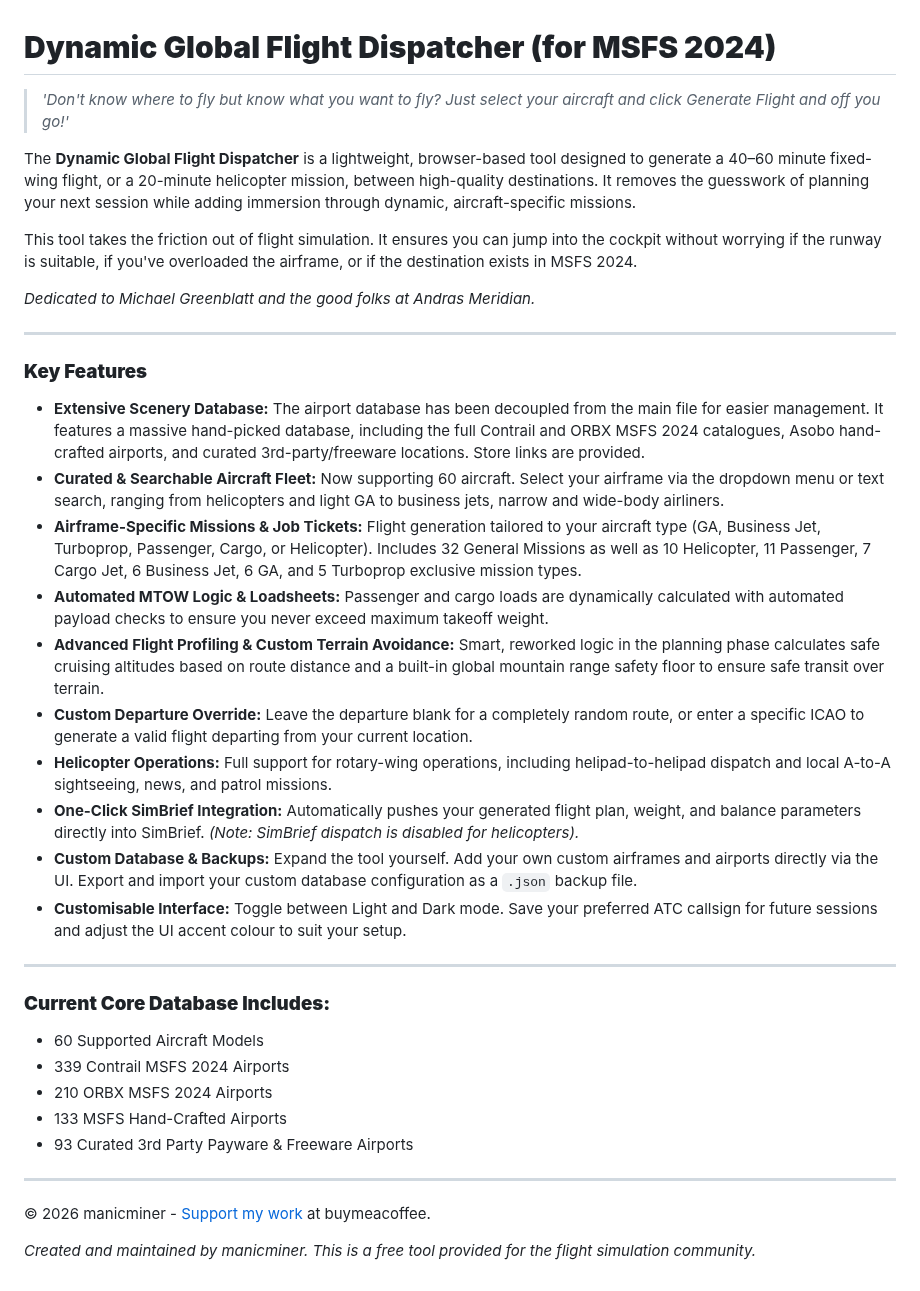
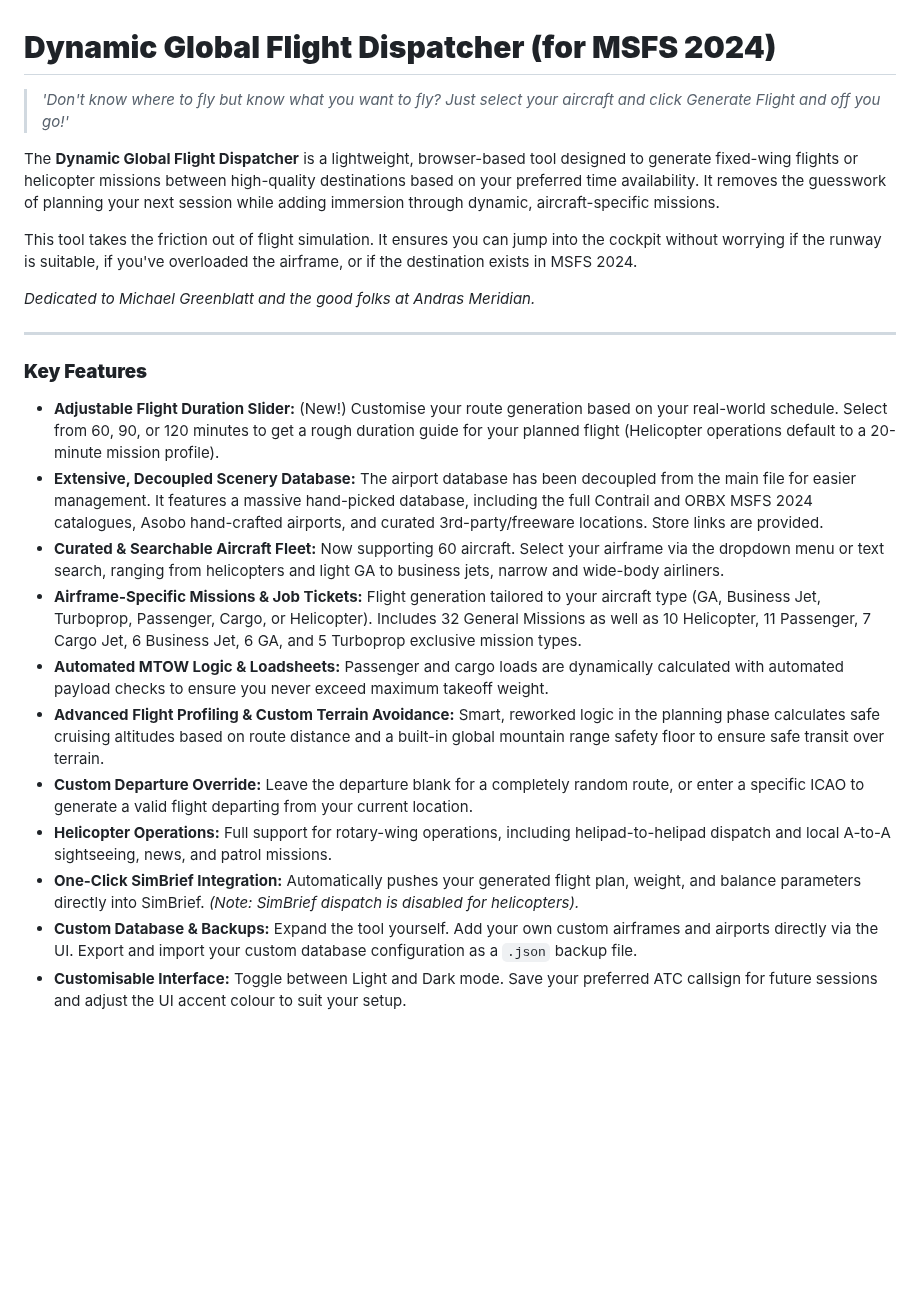
Before and after one commit to manicminer00/global-flight-dispatcher, a Markdown page: README.md, the part around the change. Drawn GitHub-style; blank space fills up the shorter version.

```diff
--- a/README.md
+++ b/README.md
@@ -1,10 +1,17 @@
 # **Dynamic Global Flight Dispatcher (for MSFS 2024)**
 
-> *'Don't know where to fly but know what you want to fly? Just select your aircraft and click Generate Flight and off you go!'*
+> *'Don't know where to fly but know what you want to fly? Just select your
+aircraft and click Generate Flight and off you go!'*
 
-The **Dynamic Global Flight Dispatcher** is a lightweight, browser-based tool designed to generate a 40–60 minute fixed-wing flight, or a 20-minute helicopter mission, between high-quality destinations. It removes the guesswork of planning your next session while adding immersion through dynamic, aircraft-specific missions.
+The **Dynamic Global Flight Dispatcher** is a lightweight, browser-based tool
+designed to generate fixed-wing flights or helicopter missions between high-quality
+destinations based on your preferred time availability. It removes the guesswork
+of planning your next session while adding immersion through dynamic,
+aircraft-specific missions.
 
-This tool takes the friction out of flight simulation. It ensures you can jump into the cockpit without worrying if the runway is suitable, if you've overloaded the airframe, or if the destination exists in MSFS 2024.
+This tool takes the friction out of flight simulation. It ensures you can jump
+into the cockpit without worrying if the runway is suitable, if you've
+overloaded the airframe, or if the destination exists in MSFS 2024.
 
 *Dedicated to Michael Greenblatt and the good folks at Andras Meridian.*
 
@@ -12,29 +19,39 @@ This tool takes the friction out of flight simulation. It ensures you can jump i
 
 ### **Key Features**
 
-* **Extensive Scenery Database:** The airport database has been decoupled from the main file for easier management. It features a massive hand-picked database, including the full Contrail and ORBX MSFS 2024 catalogues, Asobo hand-crafted airports, and curated 3rd-party/freeware locations. Store links are provided.
-* **Curated & Searchable Aircraft Fleet:** Now supporting 60 aircraft. Select your airframe via the dropdown menu or text search, ranging from helicopters and light GA to business jets, narrow and wide-body airliners.
-* **Airframe-Specific Missions & Job Tickets:** Flight generation tailored to your aircraft type (GA, Business Jet, Turboprop, Passenger, Cargo, or Helicopter). Includes 32 General Missions as well as 10 Helicopter, 11 Passenger, 7 Cargo Jet, 6 Business Jet, 6 GA, and 5 Turboprop exclusive mission types.
-* **Automated MTOW Logic & Loadsheets:** Passenger and cargo loads are dynamically calculated with automated payload checks to ensure you never exceed maximum takeoff weight.
-* **Advanced Flight Profiling & Custom Terrain Avoidance:** Smart, reworked logic in the planning phase calculates safe cruising altitudes based on route distance and a built-in global mountain range safety floor to ensure safe transit over terrain.
-* **Custom Departure Override:** Leave the departure blank for a completely random route, or enter a specific ICAO to generate a valid flight departing from your current location.
-* **Helicopter Operations:** Full support for rotary-wing operations, including helipad-to-helipad dispatch and local A-to-A sightseeing, news, and patrol missions.
-* **One-Click SimBrief Integration:** Automatically pushes your generated flight plan, weight, and balance parameters directly into SimBrief. *(Note: SimBrief dispatch is disabled for helicopters).*
-* **Custom Database & Backups:** Expand the tool yourself. Add your own custom airframes and airports directly via the UI. Export and import your custom database configuration as a `.json` backup file.
-* **Customisable Interface:** Toggle between Light and Dark mode. Save your preferred ATC callsign for future sessions and adjust the UI accent colour to suit your setup.
-
----
-
-### **Current Core Database Includes:**
-
-* 60 Supported Aircraft Models
-* 339 Contrail MSFS 2024 Airports
-* 210 ORBX MSFS 2024 Airports
-* 133 MSFS Hand-Crafted Airports
-* 93 Curated 3rd Party Payware & Freeware Airports
-
----
-
-© 2026 manicminer - [Support my work](https://buymeacoffee.com/manicminer/) at buymeacoffee.
-
-*Created and maintained by manicminer. This is a free tool provided for the flight simulation community.*
+* **Adjustable Flight Duration Slider:** (New!) Customise your route generation based on your real-world schedule. Select from 60, 90, or 120 minutes to get a rough duration guide for your planned flight (Helicopter operations default to a 20-minute mission profile).
+* **Extensive, Decoupled Scenery Database:** The airport database has been
+decoupled from the main file for easier management. It features a massive
+hand-picked database, including the full Contrail and ORBX MSFS 2024
+catalogues, Asobo hand-crafted airports, and curated 3rd-party/freeware
+locations. Store links are provided.
+* **Curated & Searchable Aircraft Fleet:** Now supporting 60 aircraft.
+Select your airframe via the dropdown menu or text search, ranging from
+helicopters and light GA to business jets, narrow and wide-body airliners.
+* **Airframe-Specific Missions & Job Tickets:** Flight generation tailored
+to your aircraft type (GA, Business Jet, Turboprop, Passenger, Cargo, or
+Helicopter). Includes 32 General Missions as well as 10 Helicopter, 11
+Passenger, 7 Cargo Jet, 6 Business Jet, 6 GA, and 5 Turboprop exclusive mission
+types.
+* **Automated MTOW Logic & Loadsheets:** Passenger and cargo loads are
+dynamically calculated with automated payload checks to ensure you never exceed
+maximum takeoff weight.
+* **Advanced Flight Profiling & Custom Terrain Avoidance:** Smart, reworked
+logic in the planning phase calculates safe cruising altitudes based on route
+distance and a built-in global mountain range safety floor to ensure safe
+transit over terrain.
+* **Custom Departure Override:** Leave the departure blank for a completely
+random route, or enter a specific ICAO to generate a valid flight departing
+from your current location.
+* **Helicopter Operations:** Full support for rotary-wing operations, including
+helipad-to-helipad dispatch and local A-to-A sightseeing, news, and patrol
+missions.
+* **One-Click SimBrief Integration:** Automatically pushes your generated
+flight plan, weight, and balance parameters directly into SimBrief. *(Note:
+SimBrief dispatch is disabled for helicopters).*
+* **Custom Database & Backups:** Expand the tool yourself. Add your own
+custom airframes and airports directly via the UI. Export and import your
+custom database configuration as a `.json` backup file.
+* **Customisable Interface:** Toggle between Light and Dark mode. Save your
+preferred ATC callsign for future sessions and adjust the UI accent colour to
+suit your setup.
```
